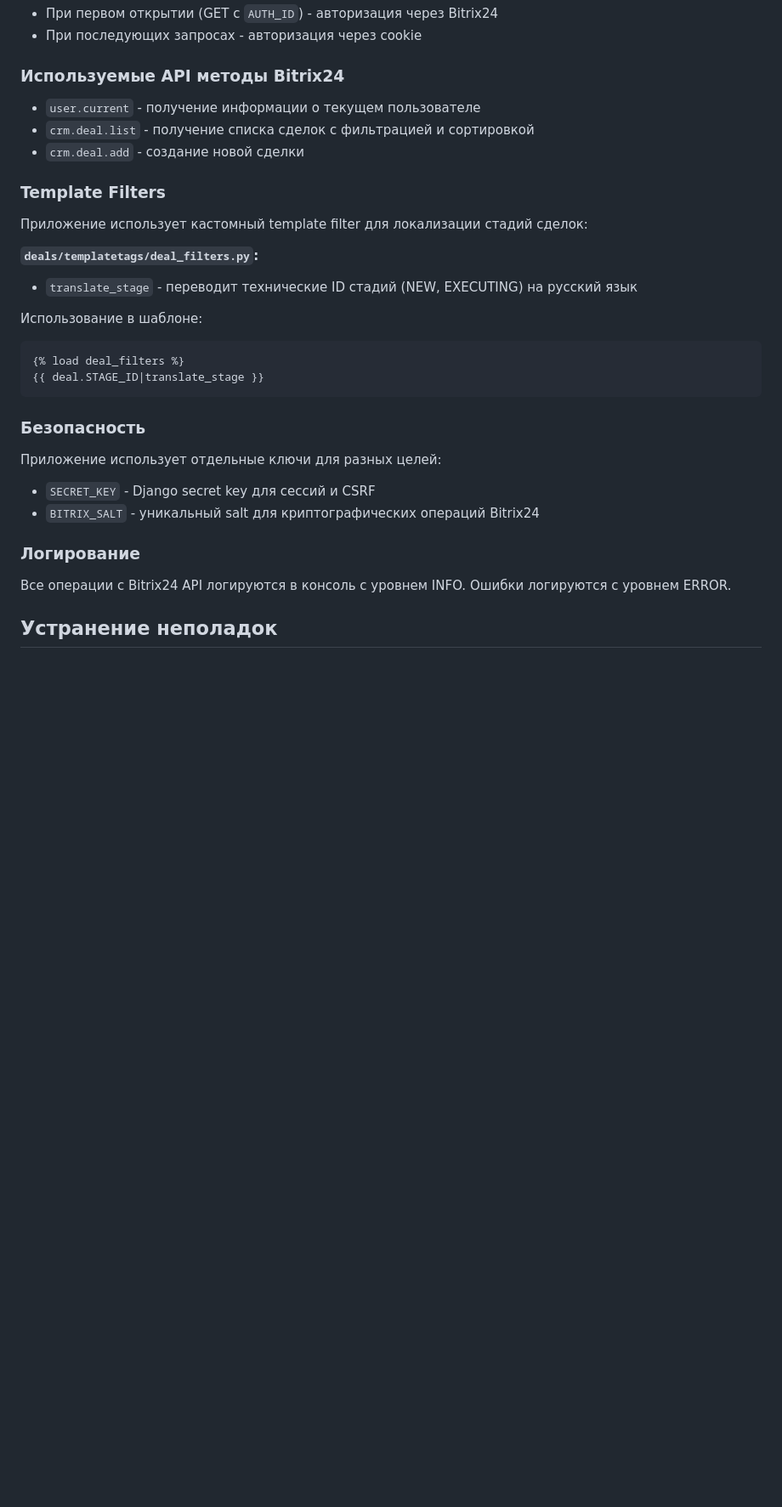
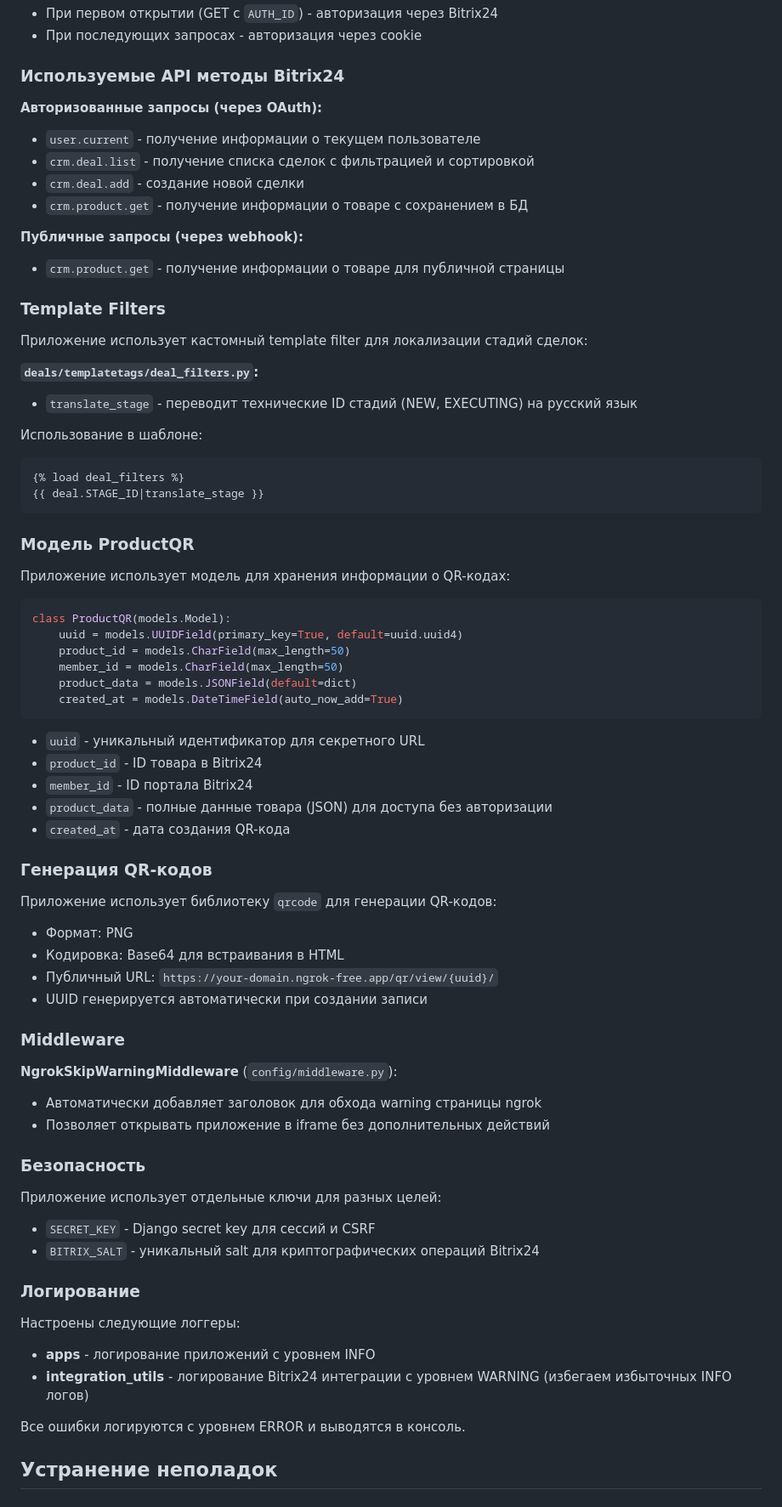
Before and after one commit to Tikhovskoy/deal_management, a Markdown page: README.md, the part around one of its changes. Shown at 85% size. GitHub-like rendering; blank space fills up the shorter version.

Commit message:
Обновил документацию проекта с информацией о QR-кодах и всех реализованных функциях

````diff
--- a/README.md
+++ b/README.md
@@ -190,9 +232,14 @@ deal_management/
 
 ### Используемые API методы Bitrix24
 
+**Авторизованные запросы (через OAuth):**
 - `user.current` - получение информации о текущем пользователе
 - `crm.deal.list` - получение списка сделок с фильтрацией и сортировкой
 - `crm.deal.add` - создание новой сделки
+- `crm.product.get` - получение информации о товаре с сохранением в БД
+
+**Публичные запросы (через webhook):**
+- `crm.product.get` - получение информации о товаре для публичной страницы
 
 ### Template Filters
 
@@ -207,6 +254,40 @@ deal_management/
 {{ deal.STAGE_ID|translate_stage }}
 ```
 
+### Модель ProductQR
+
+Приложение использует модель для хранения информации о QR-кодах:
+
+```python
+class ProductQR(models.Model):
+    uuid = models.UUIDField(primary_key=True, default=uuid.uuid4)
+    product_id = models.CharField(max_length=50)
+    member_id = models.CharField(max_length=50)
+    product_data = models.JSONField(default=dict)
+    created_at = models.DateTimeField(auto_now_add=True)
+```
+
+- `uuid` - уникальный идентификатор для секретного URL
+- `product_id` - ID товара в Bitrix24
+- `member_id` - ID портала Bitrix24
+- `product_data` - полные данные товара (JSON) для доступа без авторизации
+- `created_at` - дата создания QR-кода
+
+### Генерация QR-кодов
+
+Приложение использует библиотеку `qrcode` для генерации QR-кодов:
+
+- Формат: PNG
+- Кодировка: Base64 для встраивания в HTML
+- Публичный URL: `https://your-domain.ngrok-free.app/qr/view/{uuid}/`
+- UUID генерируется автоматически при создании записи
+
+### Middleware
+
+**NgrokSkipWarningMiddleware** (`config/middleware.py`):
+- Автоматически добавляет заголовок для обхода warning страницы ngrok
+- Позволяет открывать приложение в iframe без дополнительных действий
+
 ### Безопасность
 
 Приложение использует отдельные ключи для разных целей:
@@ -215,7 +296,12 @@ deal_management/
 
 ### Логирование
 
-Все операции с Bitrix24 API логируются в консоль с уровнем INFO. Ошибки логируются с уровнем ERROR.
+Настроены следующие логгеры:
+
+- **apps** - логирование приложений с уровнем INFO
+- **integration_utils** - логирование Bitrix24 интеграции с уровнем WARNING (избегаем избыточных INFO логов)
+
+Все ошибки логируются с уровнем ERROR и выводятся в консоль.
 
 ## Устранение неполадок
 
````
Also changed, not shown: other parts of README.md (+74 -8 lines).
